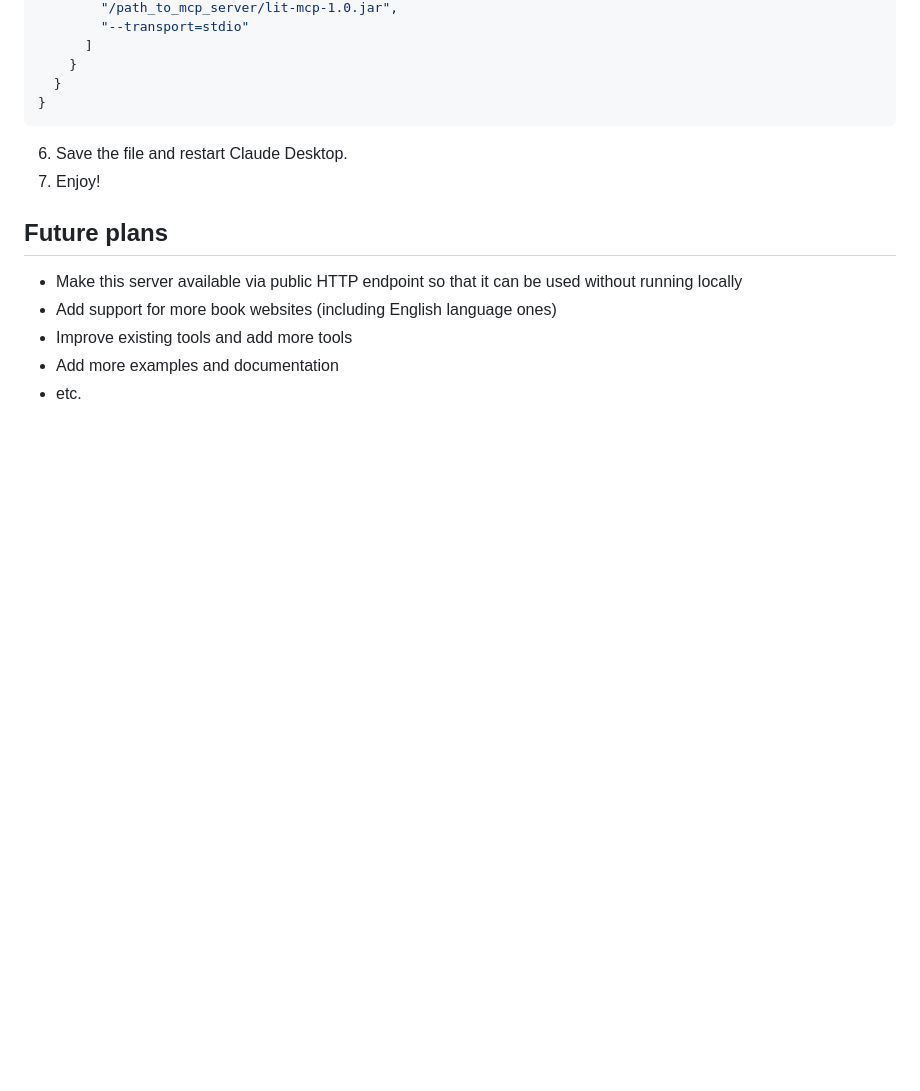
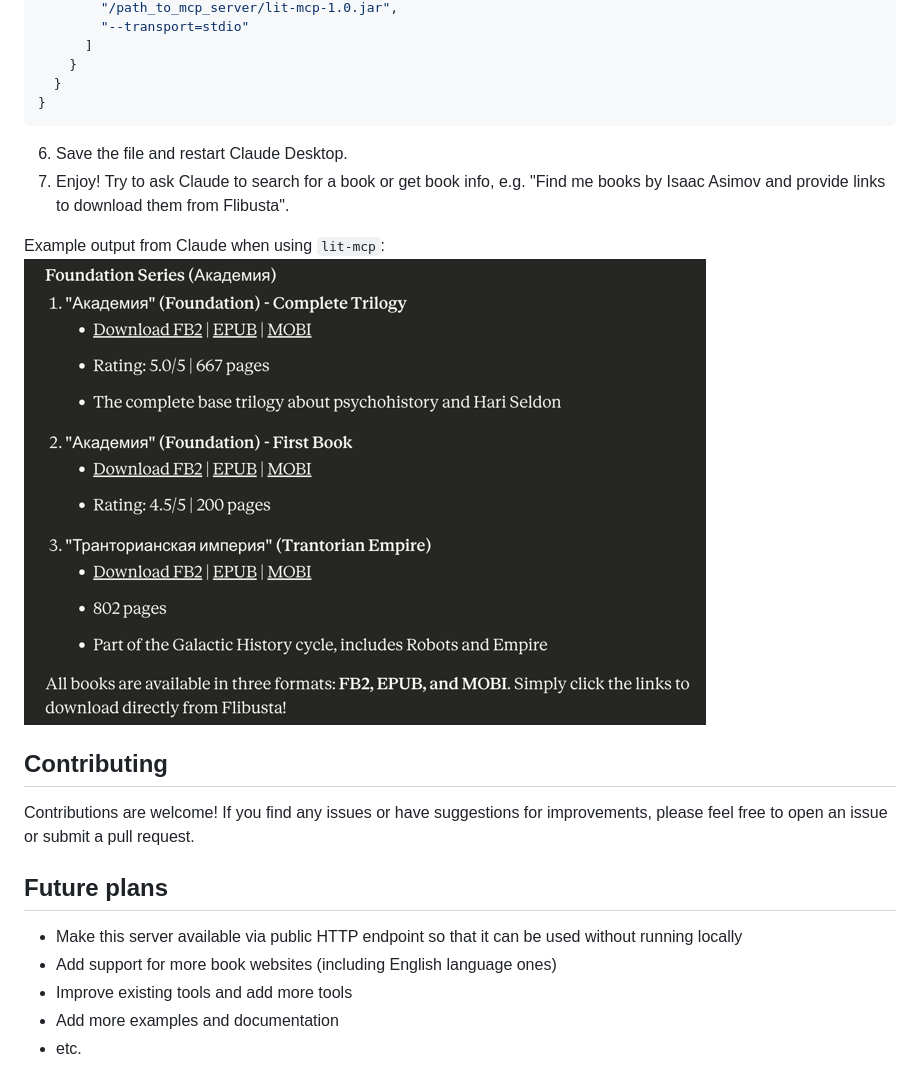
Before and after one commit to risboo6909/lit-mcp, a Markdown page: README.md, the part around the change. Rendered like a GitHub page; pictures changed too: example.png (added); blank space fills up the shorter version.

````diff
--- a/README.md
+++ b/README.md
@@ -88,7 +88,15 @@ One of possible ways to try it out is to use Claude Desktop app. You can configu
 }
 ```
 6. Save the file and restart Claude Desktop.
-7. Enjoy!
+7. Enjoy! Try to ask Claude to search for a book or get book info, e.g. "Find me books by Isaac Asimov and provide links to download them from Flibusta".
+
+Example output from Claude when using `lit-mcp`:
+![example.png](example.png)
+
+## Contributing
+
+Contributions are welcome! If you find any issues or have suggestions for improvements, please feel free to open an issue
+or submit a pull request.
 
 ## Future plans
 
````
